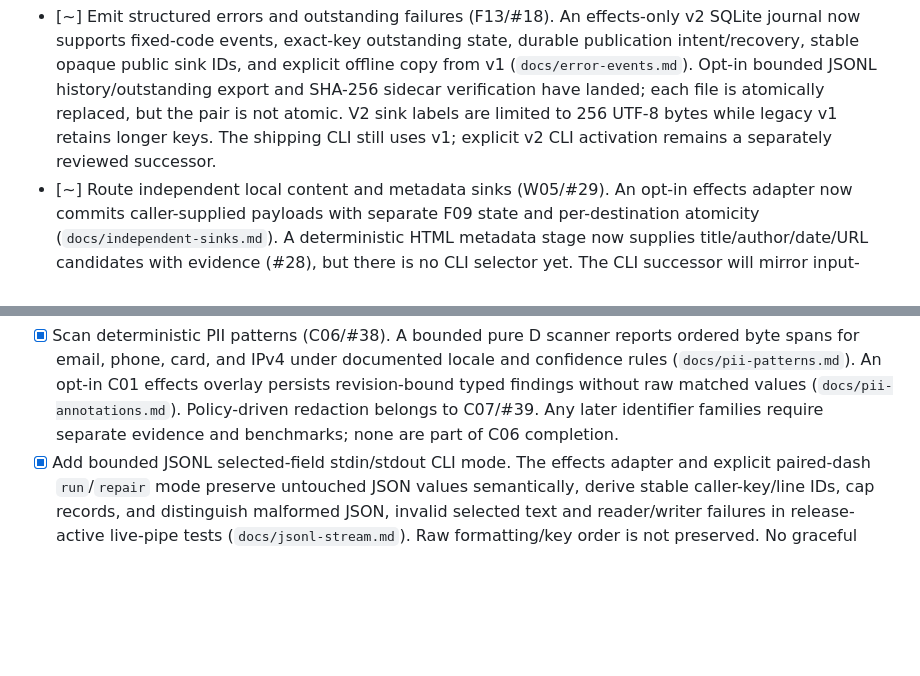
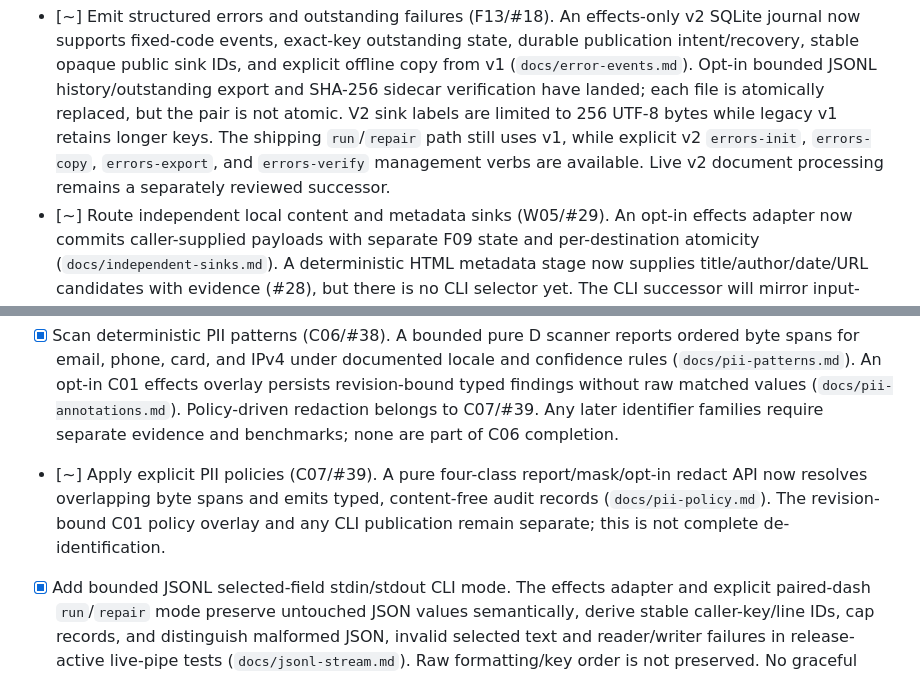
Before and after one commit to schancel/scrubbed, a Markdown page: TODO.md, 2 parts joined by grey strips. Drawn GitHub-style; blank space fills up the shorter version.

```diff
--- a/TODO.md
+++ b/TODO.md
@@ -277,7 +277,9 @@ is useful, but it is not sufficient on its own.
       export and SHA-256 sidecar verification have landed; each file is
       atomically replaced, but the pair is not atomic. V2 sink labels are
       limited to 256 UTF-8 bytes while legacy v1 retains longer keys. The
-      shipping CLI still uses v1; explicit v2 CLI activation remains a
+      shipping `run`/`repair` path still uses v1, while explicit v2
+      `errors-init`, `errors-copy`, `errors-export`, and `errors-verify`
+      management verbs are available. Live v2 document processing remains a
       separately reviewed successor.
 - [~] Route independent local content and metadata sinks (W05/#29). An
       opt-in effects adapter now commits caller-supplied payloads with
@@ -304,6 +306,11 @@ is useful, but it is not sufficient on its own.
       without raw matched values (`docs/pii-annotations.md`). Policy-driven
       redaction belongs to C07/#39. Any later identifier families require
       separate evidence and benchmarks; none are part of C06 completion.
+- [~] Apply explicit PII policies (C07/#39). A pure four-class
+      report/mask/opt-in redact API now resolves overlapping byte spans and
+      emits typed, content-free audit records (`docs/pii-policy.md`). The
+      revision-bound C01 policy overlay and any CLI publication remain
+      separate; this is not complete de-identification.
 - [x] Add bounded JSONL selected-field stdin/stdout CLI mode. The effects
       adapter and explicit paired-dash `run`/`repair` mode preserve untouched
       JSON values semantically, derive stable caller-key/line IDs, cap records,
```
Also changed, not shown: README.md (+7 -4 lines).
